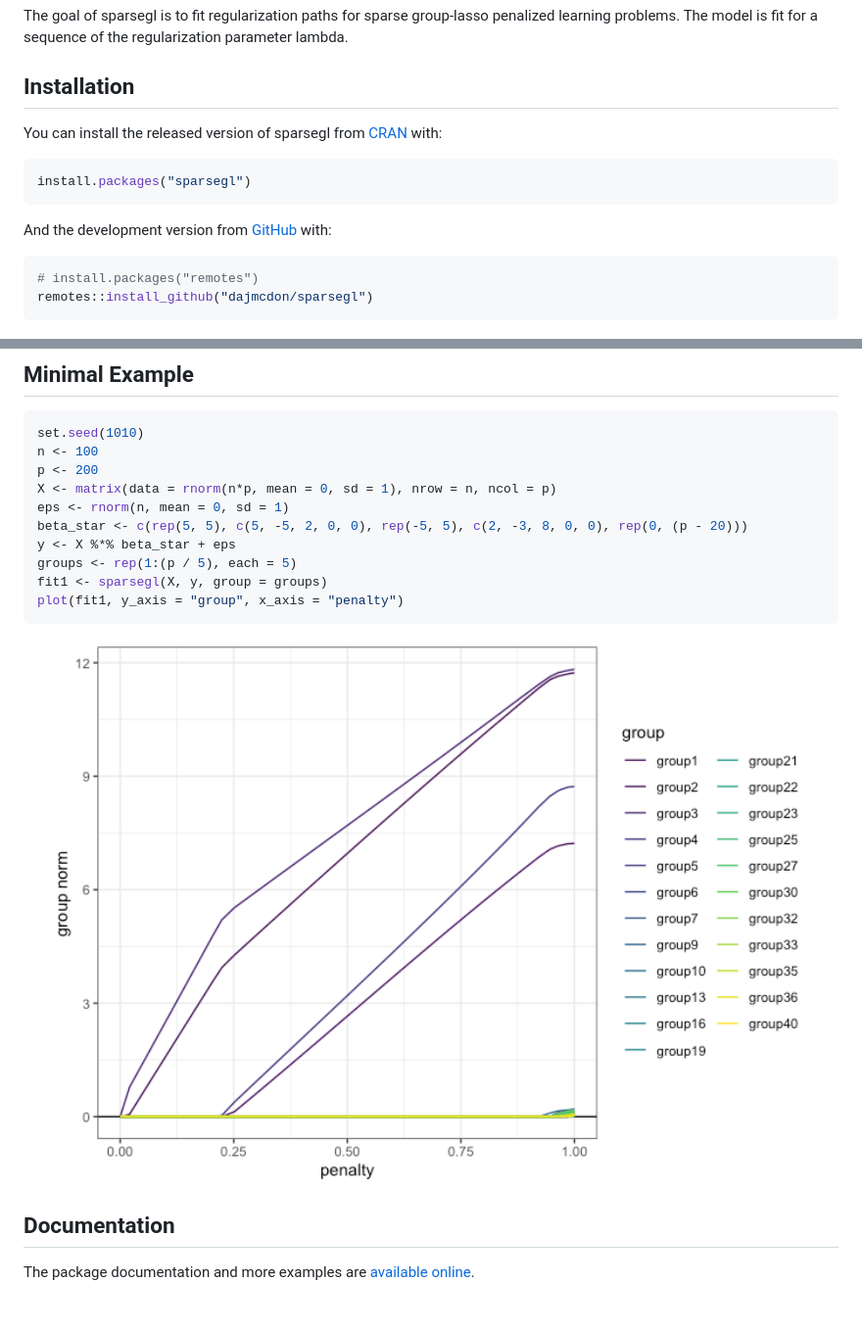
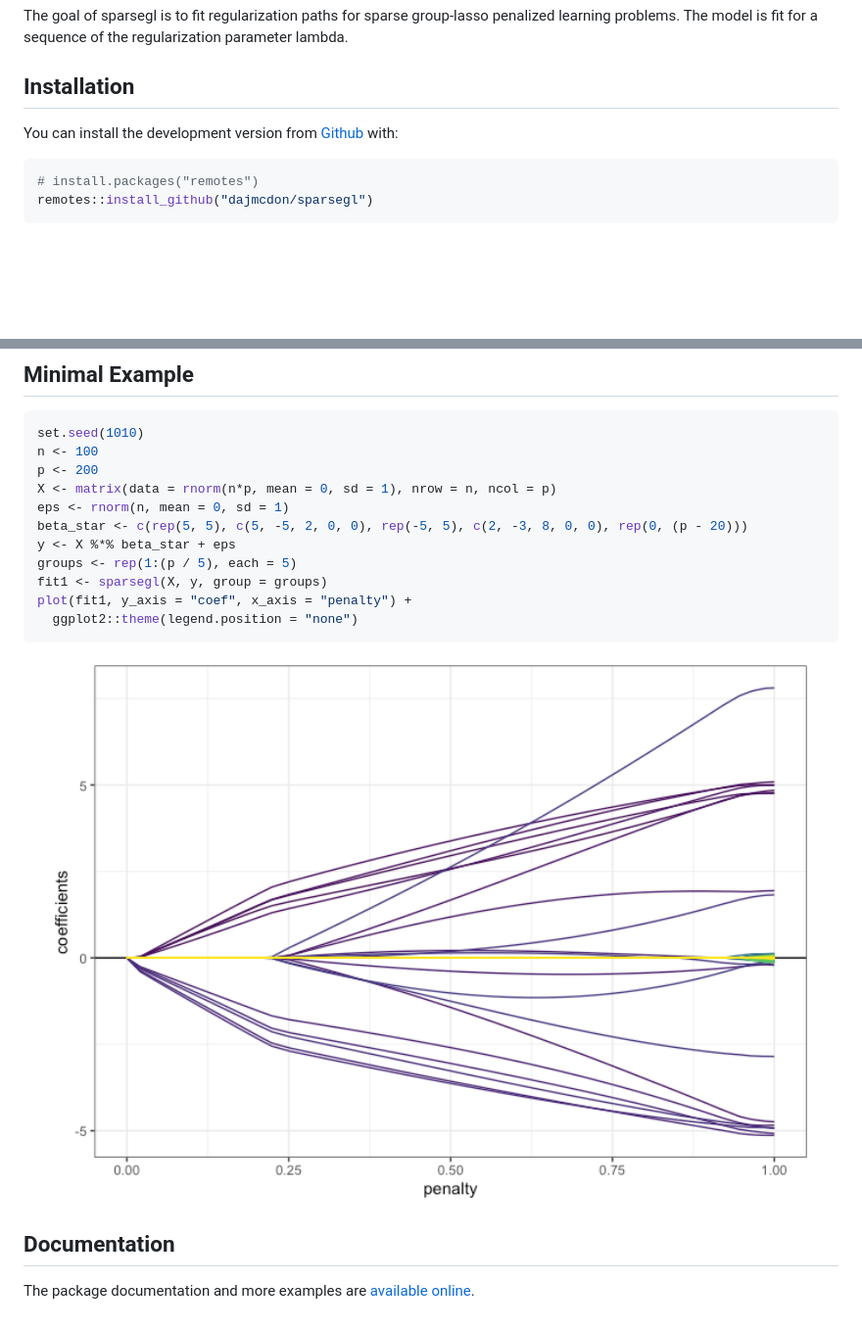
Before and after one commit to dajmcdon/sparsegl, a Markdown page: README.md, 2 parts joined by grey strips. Shown at 98% size. Drawn GitHub-style; pictures changed too: man/figures/README-minimal-ex-1.png; blank space fills up the shorter version.

Commit message:
adding automatic pkgdown, potentially buggy

````diff
--- a/README.md
+++ b/README.md
@@ -9,14 +13,18 @@ of the regularization parameter lambda.
 
 ## Installation
 
-You can install the released version of sparsegl from
-[CRAN](https://CRAN.R-project.org) with:
+<!--
+You can install the released version of sparsegl from [CRAN](https://CRAN.R-project.org) with:
 
-``` r
+
+```r
 install.packages("sparsegl")
 ```
 
-And the development version from [GitHub](https://github.com/) with:
+-->
+
+You can install the development version from
+[Github](https://github.com/) with:
 
 ``` r
 # install.packages("remotes")
@@ -35,7 +43,8 @@ beta_star <- c(rep(5, 5), c(5, -5, 2, 0, 0), rep(-5, 5), c(2, -3, 8, 0, 0), rep(
 y <- X %*% beta_star + eps
 groups <- rep(1:(p / 5), each = 5)
 fit1 <- sparsegl(X, y, group = groups)
-plot(fit1, y_axis = "group", x_axis = "penalty")
+plot(fit1, y_axis = "coef", x_axis = "penalty") +
+  ggplot2::theme(legend.position = "none")
 ```
 
 <img src="man/figures/README-minimal-ex-1.png" width="100%" style="display: block; margin: auto;" />
````
Also changed, not shown: other parts of README.md (+5 -1 lines), 3 other files.
